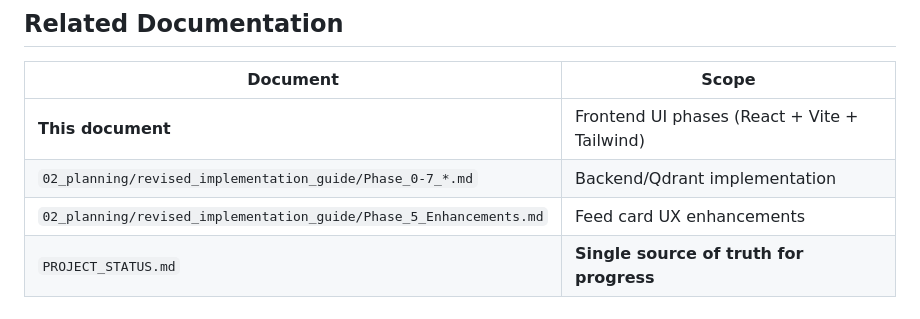
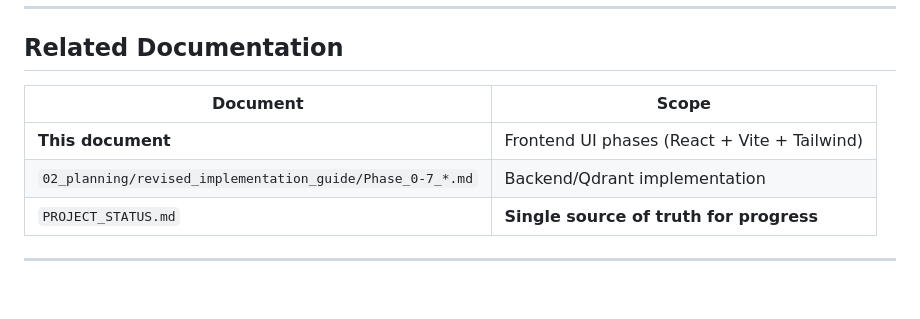
Before and after one commit to dishantghai/feedprism, a Markdown page: project_ops/05_implementation/implementation_plan.md, the part around the change. GitHub-like rendering; blank space fills up the shorter version.

Commit message:
Updated implementation_plan.md for minor corrections

```diff
--- a/project_ops/05_implementation/implementation_plan.md
+++ b/project_ops/05_implementation/implementation_plan.md
@@ -12,7 +12,6 @@
 |----------|-------|
 | **This document** | Frontend UI phases (React + Vite + Tailwind) |
 | `02_planning/revised_implementation_guide/Phase_0-7_*.md` | Backend/Qdrant implementation |
-| `02_planning/revised_implementation_guide/Phase_5_Enhancements.md` | Feed card UX enhancements |
 | `PROJECT_STATUS.md` | **Single source of truth for progress** |
 
 ---
```
